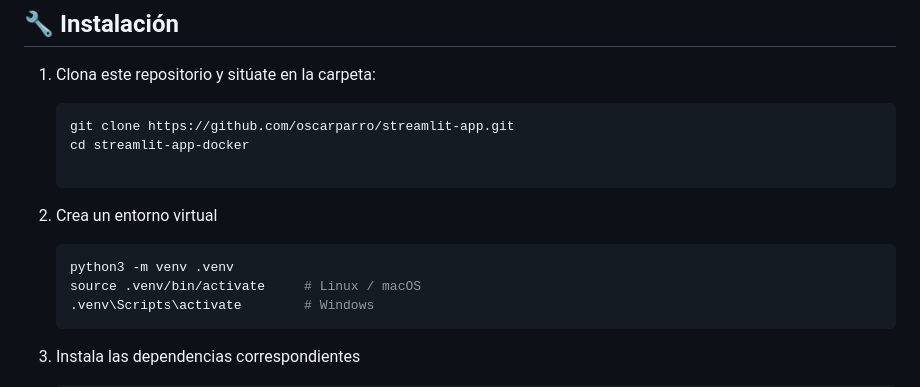
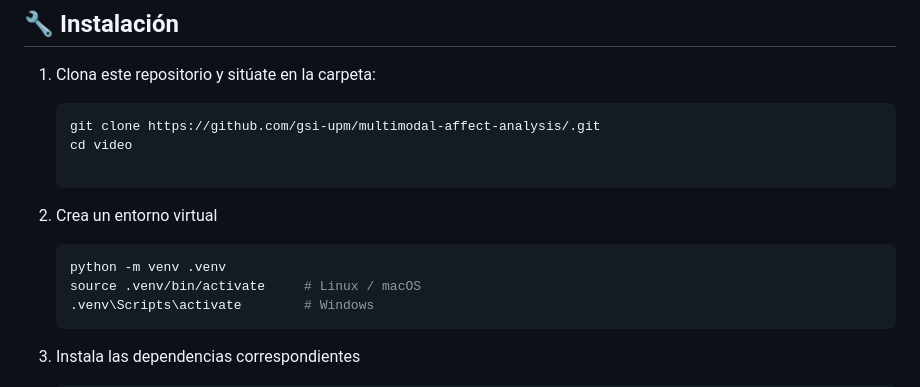
Before and after one commit to gsi-upm/multimodal-affect-analysis, a Markdown page: video/README.md, the part around the change. GitHub-like rendering.

Commit message:
Update README.md
Actualizacion del README. Algunos comandos estaban obsoletos.

````diff
--- a/video/README.md
+++ b/video/README.md
@@ -29,13 +29,13 @@ Proyecto completo de reconocimiento facial y detección de emociones, compuesto
 1. Clona este repositorio y sitúate en la carpeta:
 
    ```bash
-   git clone https://github.com/oscarparro/streamlit-app.git
-   cd streamlit-app-docker
+   git clone https://github.com/gsi-upm/multimodal-affect-analysis/.git
+   cd video
 
 2. Crea un entorno virtual
 
    ```bash
-   python3 -m venv .venv
+   python -m venv .venv
    source .venv/bin/activate     # Linux / macOS
    .venv\Scripts\activate        # Windows
    ```
````
